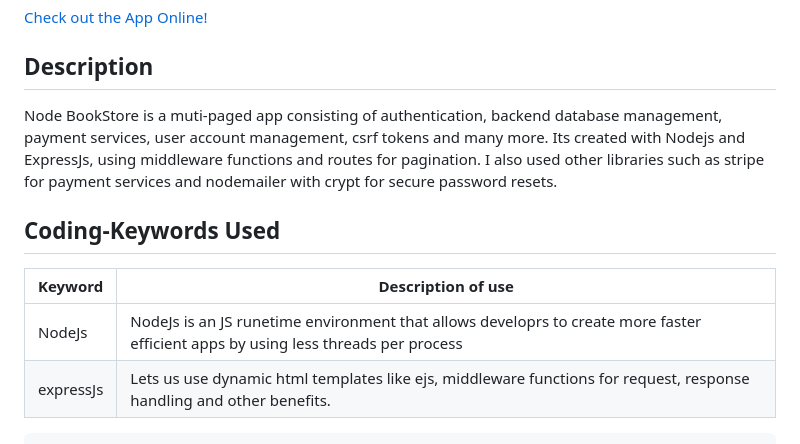
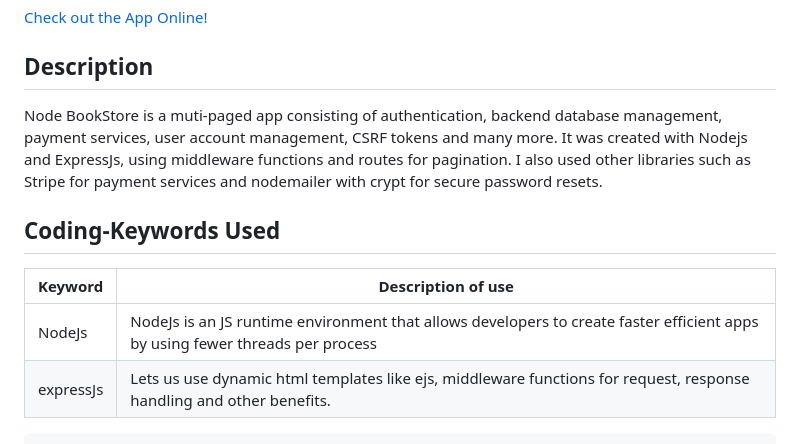
Before and after one commit to RafhyKhan/node-bookstore, a Markdown page: README.md, the part around the change. Drawn GitHub-style.

````diff
--- a/README.md
+++ b/README.md
@@ -3,7 +3,7 @@
 [Check out the App Online!](https://warm-escarpment-73454.herokuapp.com/)
 
 ## Description
-Node BookStore is a muti-paged app consisting of authentication, backend database management, payment services, user account management, csrf tokens and many more. Its created with Nodejs and ExpressJs, using middleware functions and routes for pagination. I also used other libraries such as stripe for payment services and nodemailer with crypt for secure password resets.
+Node BookStore is a muti-paged app consisting of authentication, backend database management, payment services, user account management, CSRF tokens and many more. It was created with Nodejs and ExpressJs, using middleware functions and routes for pagination. I also used other libraries such as Stripe for payment services and nodemailer with crypt for secure password resets.
 
 
 
@@ -11,7 +11,7 @@ Node BookStore is a muti-paged app consisting of authentication, backend databas
 
 | Keyword | Description of use |
 | ------ | ----------- |
-|  NodeJs  | NodeJs is an JS runetime environment that allows developrs to create more faster efficient apps by using less threads per process   |
+|  NodeJs  | NodeJs is an JS runtime environment that allows developers to create faster efficient apps by using fewer threads per process   |
 | expressJs    | Lets us use dynamic html templates like ejs, middleware functions for request, response handling and other benefits.  |
 ``` js
 module.exports = (req, res, next) => {
````
